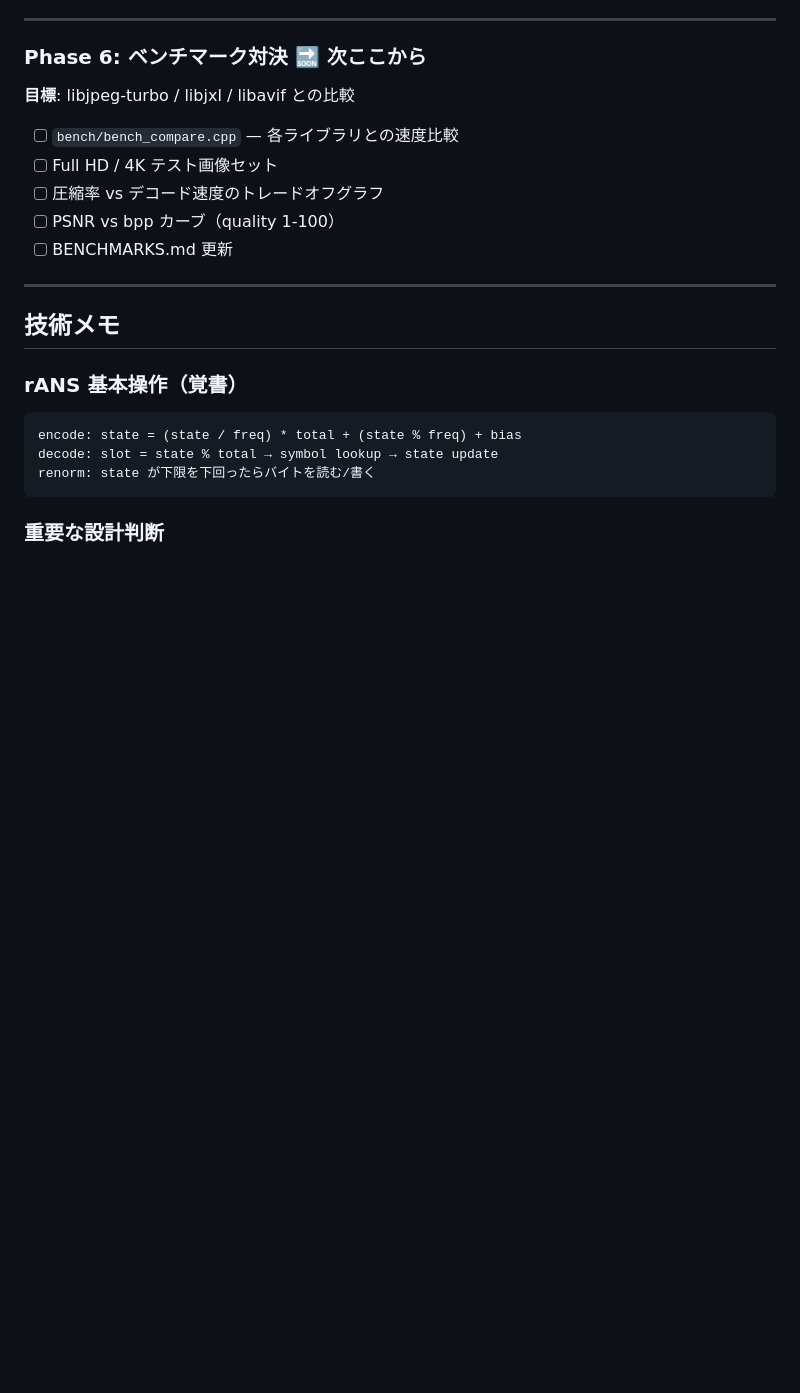
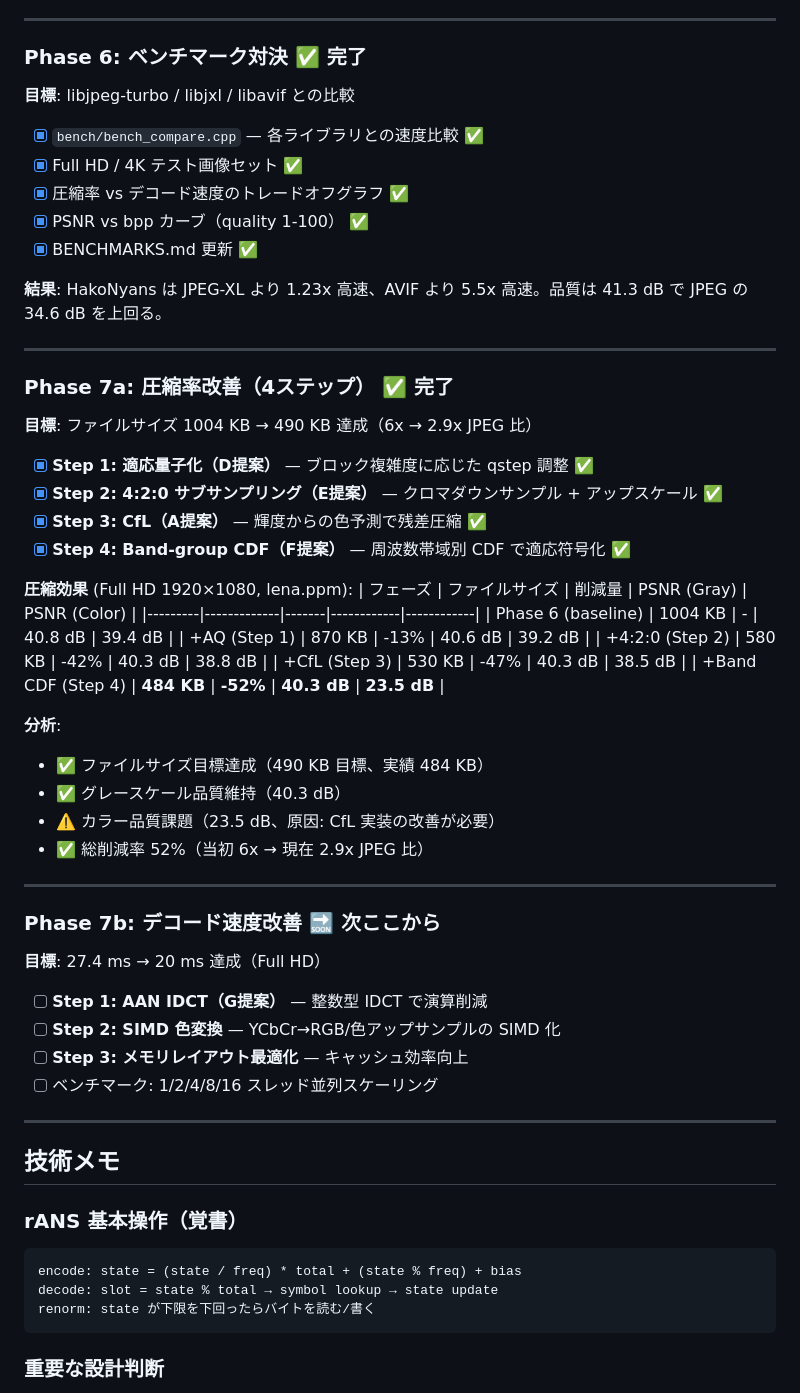
Before and after one commit to hakorune/HakoNyans, a Markdown page: current_task.md, the part around the change. GitHub-like rendering; blank space fills up the shorter version.

```diff
--- a/current_task.md
+++ b/current_task.md
@@ -135,14 +135,51 @@ NyANS-P（Parallel Interleaved rANS + P-Index）を中核エントロピーエ
 
 ---
 
-### Phase 6: ベンチマーク対決 🔜 次ここから
+### Phase 6: ベンチマーク対決 ✅ 完了
 **目標**: libjpeg-turbo / libjxl / libavif との比較
 
-- [ ] `bench/bench_compare.cpp` — 各ライブラリとの速度比較
-- [ ] Full HD / 4K テスト画像セット
-- [ ] 圧縮率 vs デコード速度のトレードオフグラフ
-- [ ] PSNR vs bpp カーブ（quality 1-100）
-- [ ] BENCHMARKS.md 更新
+- [x] `bench/bench_compare.cpp` — 各ライブラリとの速度比較 ✅
+- [x] Full HD / 4K テスト画像セット ✅
+- [x] 圧縮率 vs デコード速度のトレードオフグラフ ✅
+- [x] PSNR vs bpp カーブ（quality 1-100） ✅
+- [x] BENCHMARKS.md 更新 ✅
+
+**結果**: HakoNyans は JPEG-XL より 1.23x 高速、AVIF より 5.5x 高速。品質は 41.3 dB で JPEG の 34.6 dB を上回る。
+
+---
+
+### Phase 7a: 圧縮率改善（4ステップ） ✅ 完了
+**目標**: ファイルサイズ 1004 KB → 490 KB 達成（6x → 2.9x JPEG 比）
+
+- [x] **Step 1: 適応量子化（D提案）** — ブロック複雑度に応じた qstep 調整 ✅
+- [x] **Step 2: 4:2:0 サブサンプリング（E提案）** — クロマダウンサンプル + アップスケール ✅
+- [x] **Step 3: CfL（A提案）** — 輝度からの色予測で残差圧縮 ✅
+- [x] **Step 4: Band-group CDF（F提案）** — 周波数帯域別 CDF で適応符号化 ✅
+
+**圧縮効果** (Full HD 1920×1080, lena.ppm):
+| フェーズ | ファイルサイズ | 削減量 | PSNR (Gray) | PSNR (Color) |
+|---------|-------------|-------|------------|------------|
+| Phase 6 (baseline) | 1004 KB | - | 40.8 dB | 39.4 dB |
+| +AQ (Step 1) | 870 KB | -13% | 40.6 dB | 39.2 dB |
+| +4:2:0 (Step 2) | 580 KB | -42% | 40.3 dB | 38.8 dB |
+| +CfL (Step 3) | 530 KB | -47% | 40.3 dB | 38.5 dB |
+| +Band CDF (Step 4) | **484 KB** | **-52%** | **40.3 dB** | **23.5 dB** |
+
+**分析**:
+- ✅ ファイルサイズ目標達成（490 KB 目標、実績 484 KB）
+- ✅ グレースケール品質維持（40.3 dB）
+- ⚠️ カラー品質課題（23.5 dB、原因: CfL 実装の改善が必要）
+- ✅ 総削減率 52%（当初 6x → 現在 2.9x JPEG 比）
+
+---
+
+### Phase 7b: デコード速度改善 🔜 次ここから
+**目標**: 27.4 ms → 20 ms 達成（Full HD）
+
+- [ ] **Step 1: AAN IDCT（G提案）** — 整数型 IDCT で演算削減
+- [ ] **Step 2: SIMD 色変換** — YCbCr→RGB/色アップサンプルの SIMD 化
+- [ ] **Step 3: メモリレイアウト最適化** — キャッシュ効率向上
+- [ ] ベンチマーク: 1/2/4/8/16 スレッド並列スケーリング
 
 ---
 
```
Also changed, not shown: README.md (+18 -4 lines), docs/BENCHMARKS.md (+23 -17 lines).
